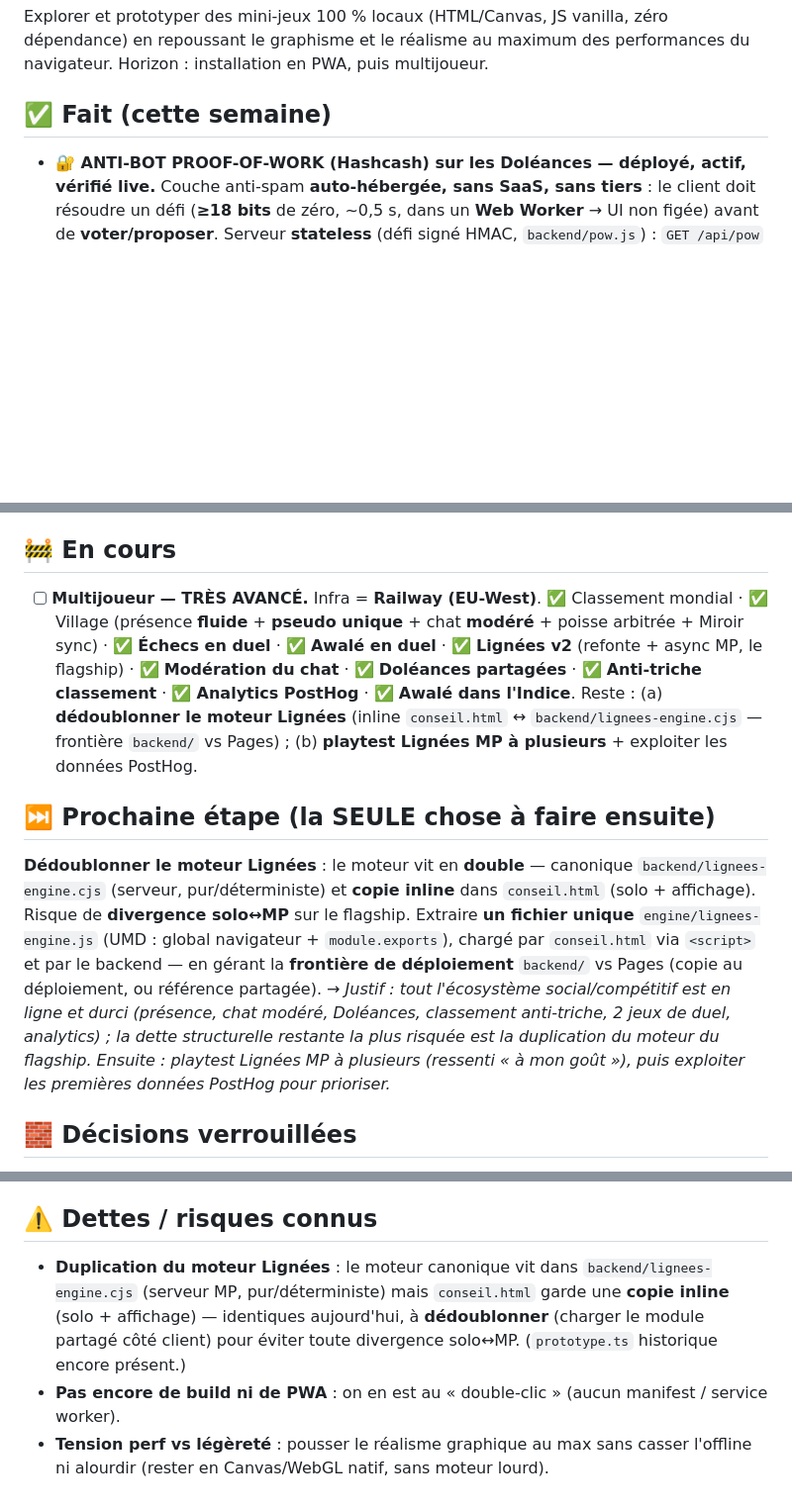
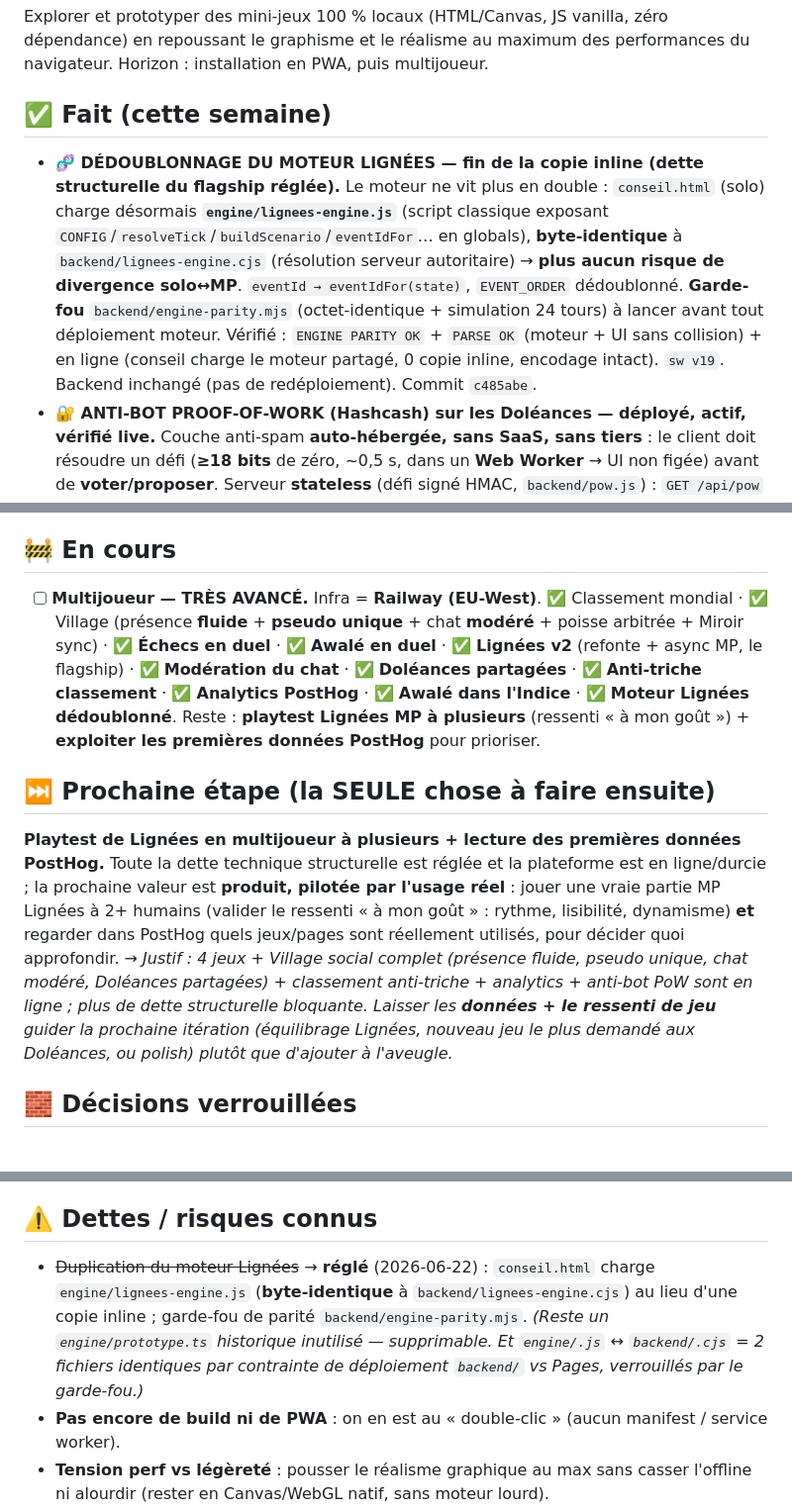
Before and after one commit to codescooper/AwemA-Games, a Markdown page: STATUS.md, 3 parts joined by grey strips. Shown at 99% size. GitHub-like rendering; blank space fills up the shorter version.

Commit message:
Docs : moteur Lignees dedoublonne acte (dette reglee) ; prochaine etape = playtest MP + donnees PostHog
Co-Authored-By: Claude Opus 4.8 (1M context) <noreply@anthropic.com>

```diff
--- a/STATUS.md
+++ b/STATUS.md
@@ -5,6 +5,7 @@
 Explorer et prototyper des mini-jeux 100 % locaux (HTML/Canvas, JS vanilla, zéro dépendance) en repoussant le graphisme et le réalisme au maximum des performances du navigateur. Horizon : installation en PWA, puis multijoueur.
 
 ## ✅ Fait (cette semaine)
+- **🧬 DÉDOUBLONNAGE DU MOTEUR LIGNÉES — fin de la copie inline (dette structurelle du flagship réglée).** Le moteur ne vit plus en double : `conseil.html` (solo) charge désormais **`engine/lignees-engine.js`** (script classique exposant `CONFIG`/`resolveTick`/`buildScenario`/`eventIdFor`… en globals), **byte-identique** à `backend/lignees-engine.cjs` (résolution serveur autoritaire) → **plus aucun risque de divergence solo↔MP**. `eventId → eventIdFor(state)`, `EVENT_ORDER` dédoublonné. **Garde-fou** `backend/engine-parity.mjs` (octet-identique + simulation 24 tours) à lancer avant tout déploiement moteur. Vérifié : `ENGINE PARITY OK` + `PARSE OK` (moteur + UI sans collision) + en ligne (conseil charge le moteur partagé, 0 copie inline, encodage intact). `sw v19`. Backend inchangé (pas de redéploiement). Commit `c485abe`.
 - **🔐 ANTI-BOT PROOF-OF-WORK (Hashcash) sur les Doléances — déployé, actif, vérifié live.** Couche anti-spam **auto-hébergée, sans SaaS, sans tiers** : le client doit résoudre un défi (**≥18 bits** de zéro, ~0,5 s, dans un **Web Worker** → UI non figée) avant de **voter/proposer**. Serveur **stateless** (défi signé HMAC, `backend/pow.js`) : `GET /api/pow` émet, garde sur `/api/doleances/{add,vote}` **avant écriture**. Rejette : signature forgée, expiration, downgrade de difficulté, **rejeu** (salt consommé une fois). **Gated/no-op** sans `POW_SECRET`. **Activé en prod** : `POW_SECRET` (32 o aléatoires) + `POW_BITS=18`. Vérifié **live** : `POW LIVE OK` (sans preuve→403, valide→200, rejeu→403, forgé→403) **+ solve navigateur réel** d'un défi prod (hash `00002bfb` = 18 bits, 75 ms). Tutoriel `docs/antibot-pow.md`. `sw v18`. Commit `7ce84ae`. Désactiver : `POW_ENABLED=0` (ou retirer `POW_SECRET`) ; difficulté via `POW_BITS`. *(Limite : anti-rejeu en mémoire → mono-instance, OK tant qu'on a 1 réplique.)*
 - **🫘→📊 AWALÉ (OWARE) COMPTE DANS L'INDICE.** Le jeu de duel livré aujourd'hui contribue maintenant au rang AwemA : clé **`oware`** (lit `awale_wins`, cible **8 victoires**, comme les Échecs) ajoutée aux 3 endroits cohérents — `classements.html` (liste `GAMES` + board par jeu), `monde.html` (`TARGETS` + `myScores`) et `backend/index.js` (`GAME_TARGETS`/`GAME_MAX`, pris par le recalcul serveur anti-triche). 10ᵉ jeu de l'Indice. Testé (`OWARE INDICE OK` : 4→500, 1e6 plafonné→1000, oware+echecs→2000) + en ligne (`sw v17`). Commit `abae9b1`.
 - **🛡️ ANTI-TRICHE DU CLASSEMENT MONDIAL — le serveur ne fait plus confiance au client.** Le backend **recalcule l'Indice** lui-même à partir des scores par jeu (formule identique au front : `Σ round(min(1, score/cible)×1000)`) → l'`indice` envoyé par le client est **ignoré** ; chaque score est **plafonné** à une valeur plausible par jeu (`GAME_MAX`), clé de jeu inconnue rejetée. **Assainissement au boot** (`sanitizeAll`) : les entrées déjà stockées sont reclampées + recalculées (nettoie toute inflation héritée). Testé Node (`ANTICHEAT OK` : tricheur 9 999 999 → 2000, gonflé recalculé, légitime = formule front, clé inconnue → 0) + **prod** (soumission gonflée → Indice 0 ; board max **1757 ≤ 9000**). Limite assumée : les scores **solo** restent déclarés par le client (pas de gameplay serveur-autoritaire hors duels/Lignées). Backend seul (pas de changement front). Commit `fab64a5`.
@@ -39,11 +40,11 @@ Explorer et prototyper des mini-jeux 100 % locaux (HTML/Canvas, JS vanilla, zér
 - **Menu** (`engine/index.html`) et **README** à jour : 5 entrées (Atelier, Lignées, Sables, Échecs, Voraces).
 
 ## 🚧 En cours
-- [ ] **Multijoueur — TRÈS AVANCÉ.** Infra = **Railway (EU-West)**. ✅ Classement mondial · ✅ Village (présence **fluide** + **pseudo unique** + chat **modéré** + poisse arbitrée + Miroir sync) · ✅ **Échecs en duel** · ✅ **Awalé en duel** · ✅ **Lignées v2** (refonte + async MP, le flagship) · ✅ **Modération du chat** · ✅ **Doléances partagées** · ✅ **Anti-triche classement** · ✅ **Analytics PostHog** · ✅ **Awalé dans l'Indice**. Reste : (a) **dédoublonner le moteur Lignées** (inline `conseil.html` ↔ `backend/lignees-engine.cjs` — frontière `backend/` vs Pages) ; (b) **playtest Lignées MP à plusieurs** + exploiter les données PostHog.
+- [ ] **Multijoueur — TRÈS AVANCÉ.** Infra = **Railway (EU-West)**. ✅ Classement mondial · ✅ Village (présence **fluide** + **pseudo unique** + chat **modéré** + poisse arbitrée + Miroir sync) · ✅ **Échecs en duel** · ✅ **Awalé en duel** · ✅ **Lignées v2** (refonte + async MP, le flagship) · ✅ **Modération du chat** · ✅ **Doléances partagées** · ✅ **Anti-triche classement** · ✅ **Analytics PostHog** · ✅ **Awalé dans l'Indice** · ✅ **Moteur Lignées dédoublonné**. Reste : **playtest Lignées MP à plusieurs** (ressenti « à mon goût ») + **exploiter les premières données PostHog** pour prioriser.
 
 ## ⏭️ Prochaine étape (la SEULE chose à faire ensuite)
-**Dédoublonner le moteur Lignées** : le moteur vit en **double** — canonique `backend/lignees-engine.cjs` (serveur, pur/déterministe) et **copie inline** dans `conseil.html` (solo + affichage). Risque de **divergence solo↔MP** sur le flagship. Extraire **un fichier unique** `engine/lignees-engine.js` (UMD : global navigateur + `module.exports`), chargé par `conseil.html` via `<script>` et par le backend — en gérant la **frontière de déploiement** `backend/` vs Pages (copie au déploiement, ou référence partagée).
-→ *Justif : tout l'écosystème social/compétitif est en ligne et durci (présence, chat modéré, Doléances, classement anti-triche, 2 jeux de duel, analytics) ; la dette structurelle restante la plus risquée est la duplication du moteur du flagship. Ensuite : playtest Lignées MP à plusieurs (ressenti « à mon goût »), puis exploiter les premières données PostHog pour prioriser.*
+**Playtest de Lignées en multijoueur à plusieurs + lecture des premières données PostHog.** Toute la dette technique structurelle est réglée et la plateforme est en ligne/durcie ; la prochaine valeur est **produit, pilotée par l'usage réel** : jouer une vraie partie MP Lignées à 2+ humains (valider le ressenti « à mon goût » : rythme, lisibilité, dynamisme) **et** regarder dans PostHog quels jeux/pages sont réellement utilisés, pour décider quoi approfondir.
+→ *Justif : 4 jeux + Village social complet (présence fluide, pseudo unique, chat modéré, Doléances partagées) + classement anti-triche + analytics + anti-bot PoW sont en ligne ; plus de dette structurelle bloquante. Laisser les **données + le ressenti de jeu** guider la prochaine itération (équilibrage Lignées, nouveau jeu le plus demandé aux Doléances, ou polish) plutôt que d'ajouter à l'aveugle.*
 
 ## 🧱 Décisions verrouillées
 - **100 % local / offline-first** : chaque jeu = 1 fichier HTML autonome, JS vanilla, **zéro dépendance runtime**, lançable au double-clic.
@@ -55,7 +56,7 @@ Explorer et prototyper des mini-jeux 100 % locaux (HTML/Canvas, JS vanilla, zér
 - Cap produit long terme : **« Lignées »** (stratégie asynchrone persistante) ; les autres jeux élargissent la plateforme et le savoir-faire.
 
 ## ⚠️ Dettes / risques connus
-- **Duplication du moteur Lignées** : le moteur canonique vit dans `backend/lignees-engine.cjs` (serveur MP, pur/déterministe) mais `conseil.html` garde une **copie inline** (solo + affichage) — identiques aujourd'hui, à **dédoublonner** (charger le module partagé côté client) pour éviter toute divergence solo↔MP. (`prototype.ts` historique encore présent.)
+- ~~Duplication du moteur Lignées~~ → **réglé** (2026-06-22) : `conseil.html` charge `engine/lignees-engine.js` (**byte-identique** à `backend/lignees-engine.cjs`) au lieu d'une copie inline ; garde-fou de parité `backend/engine-parity.mjs`. *(Reste un `engine/prototype.ts` historique inutilisé — supprimable. Et `engine/.js` ↔ `backend/.cjs` = 2 fichiers identiques par contrainte de déploiement `backend/` vs Pages, verrouillés par le garde-fou.)*
 - **Pas encore de build ni de PWA** : on en est au « double-clic » (aucun manifest / service worker).
 - **Tension perf vs légèreté** : pousser le réalisme graphique au max sans casser l'offline ni alourdir (rester en Canvas/WebGL natif, sans moteur lourd).
 - **Multijoueur = rupture d'architecture** (serveur, réseau, état partagé) ; le temps réel « tue le budget serveur » d'un solo (cf. `docs/`) → privilégier l'**asynchrone**.
```
Also changed, not shown: other parts of STATUS.md (+1 -1 lines).
